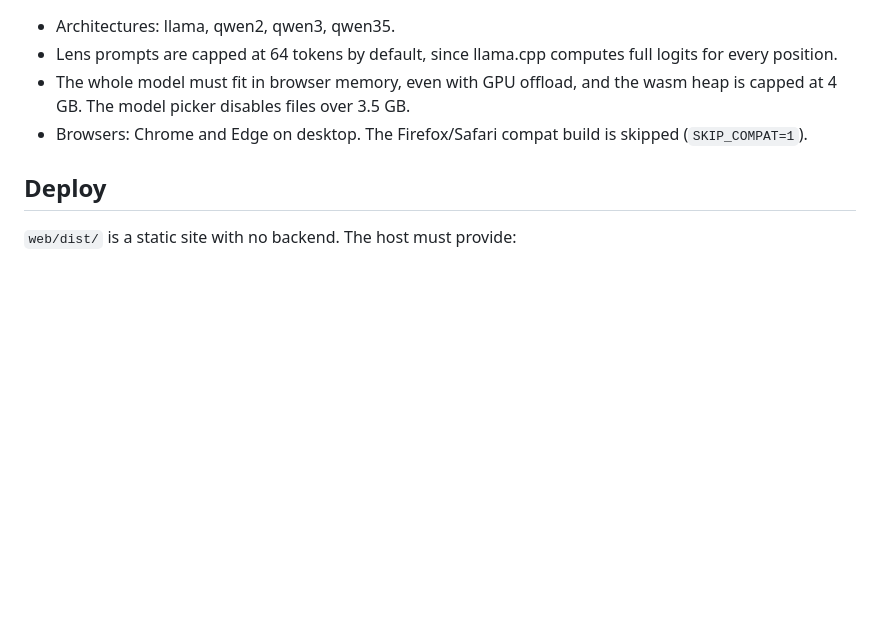
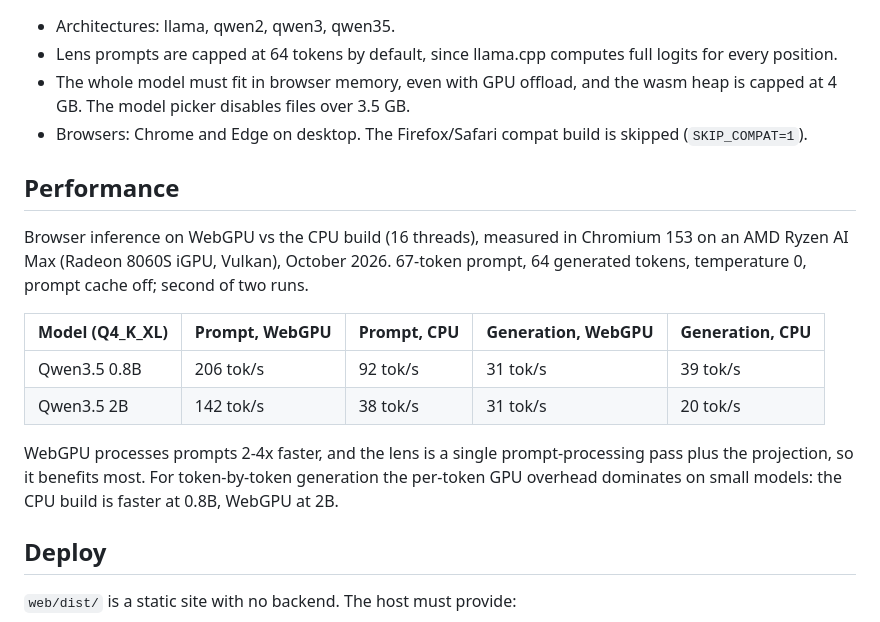
Before and after one commit to gdkrmr/logitlens, a Markdown page: README.md, the part around the change. Drawn GitHub-style; blank space fills up the shorter version.

Commit message:
Add WebGPU vs CPU benchmark to README
Closes #17

Co-Authored-By: Claude Opus 5.5 (1M context) <noreply@anthropic.com>

```diff
--- a/README.md
+++ b/README.md
@@ -56,6 +56,17 @@ It prints the top-1 token per layer and position. As a sanity check it also repo
 - The whole model must fit in browser memory, even with GPU offload, and the wasm heap is capped at 4 GB. The model picker disables files over 3.5 GB.
 - Browsers: Chrome and Edge on desktop. The Firefox/Safari compat build is skipped (`SKIP_COMPAT=1`).
 
+## Performance
+
+Browser inference on WebGPU vs the CPU build (16 threads), measured in Chromium 153 on an AMD Ryzen AI Max (Radeon 8060S iGPU, Vulkan), October 2026. 67-token prompt, 64 generated tokens, temperature 0, prompt cache off; second of two runs.
+
+| Model (Q4_K_XL) | Prompt, WebGPU | Prompt, CPU | Generation, WebGPU | Generation, CPU |
+| --- | --- | --- | --- | --- |
+| Qwen3.5 0.8B | 206 tok/s | 92 tok/s | 31 tok/s | 39 tok/s |
+| Qwen3.5 2B | 142 tok/s | 38 tok/s | 31 tok/s | 20 tok/s |
+
+WebGPU processes prompts 2-4x faster, and the lens is a single prompt-processing pass plus the projection, so it benefits most. For token-by-token generation the per-token GPU overhead dominates on small models: the CPU build is faster at 0.8B, WebGPU at 2B.
+
 ## Deploy
 
 `web/dist/` is a static site with no backend. The host must provide:
```
